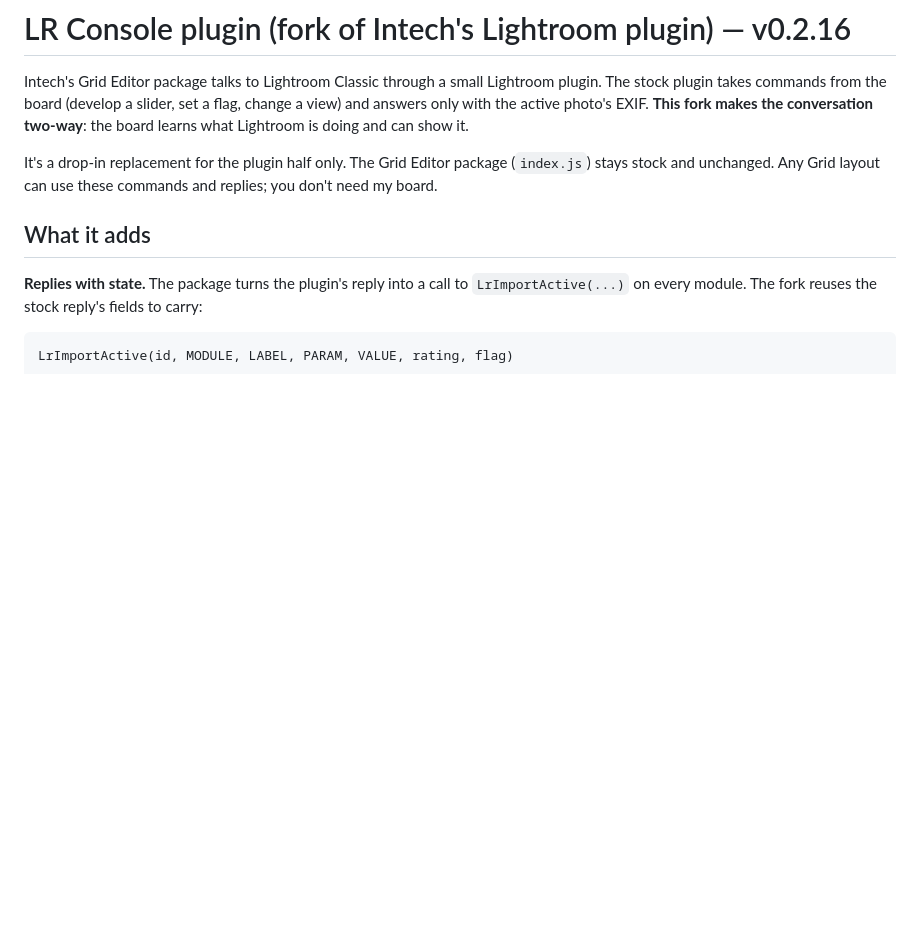
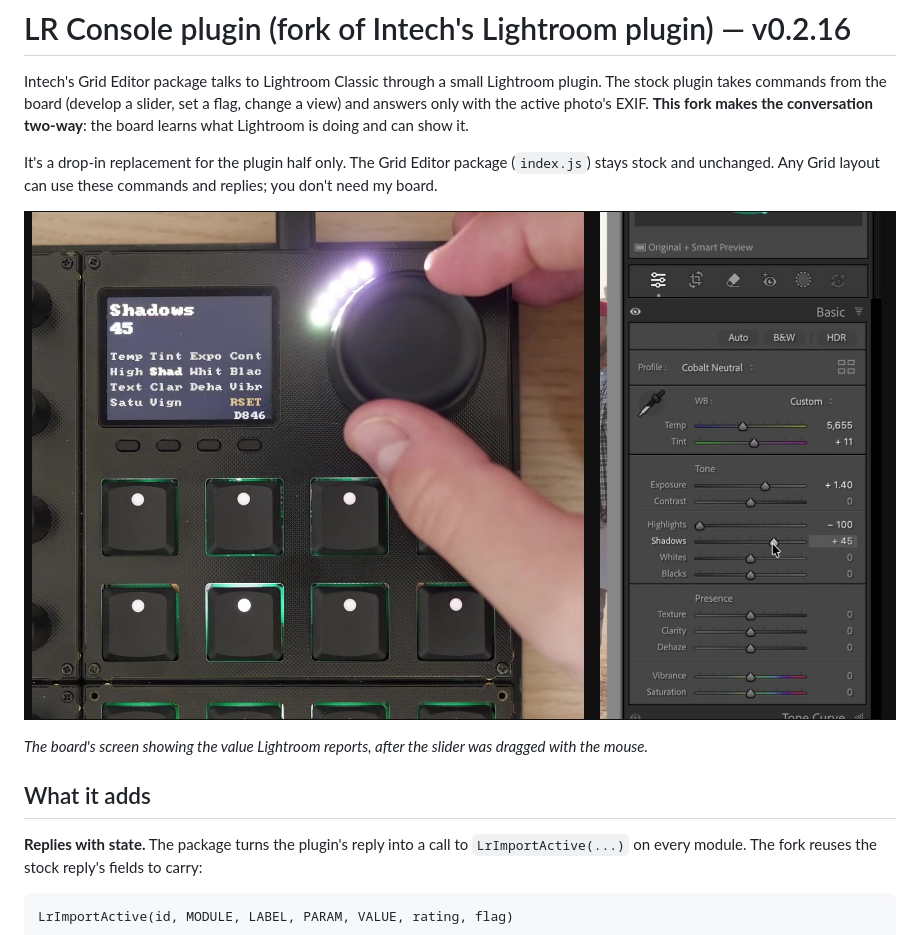
Before and after one commit to cjselbyspink/lr-console, a Markdown page: plugin/README.md, the part around the change. Drawn GitHub-style; pictures changed too: docs/img/readback.jpg (added); blank space fills up the shorter version.

```diff
--- a/plugin/README.md
+++ b/plugin/README.md
@@ -3,6 +3,10 @@
 Intech's Grid Editor package talks to Lightroom Classic through a small Lightroom plugin. The stock plugin takes commands from the board (develop a slider, set a flag, change a view) and answers only with the active photo's EXIF. **This fork makes the conversation two-way**: the board learns what Lightroom is doing and can show it.
 
 It's a drop-in replacement for the plugin half only. The Grid Editor package (`index.js`) stays stock and unchanged. Any Grid layout can use these commands and replies; you don't need my board.
+
+![The VSN1 screen reading Shadows 45 while Lightroom's Shadows slider shows +45](../docs/img/readback.jpg)
+
+*The board's screen showing the value Lightroom reports, after the slider was dragged with the mouse.*
 
 ## What it adds
 
```
Also changed, not shown: README.md (+3 -1 lines), docs/img/in-use.jpg (added).
